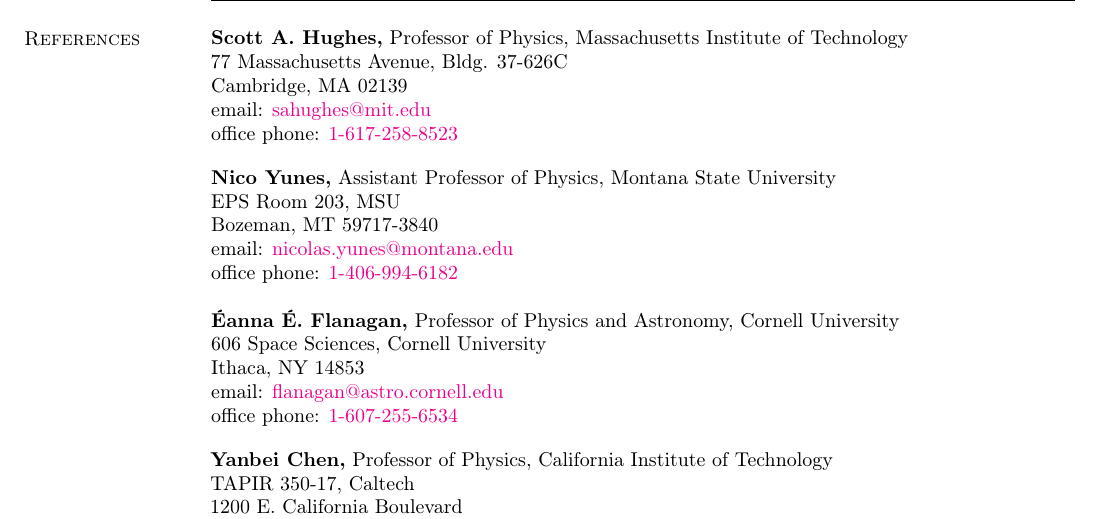
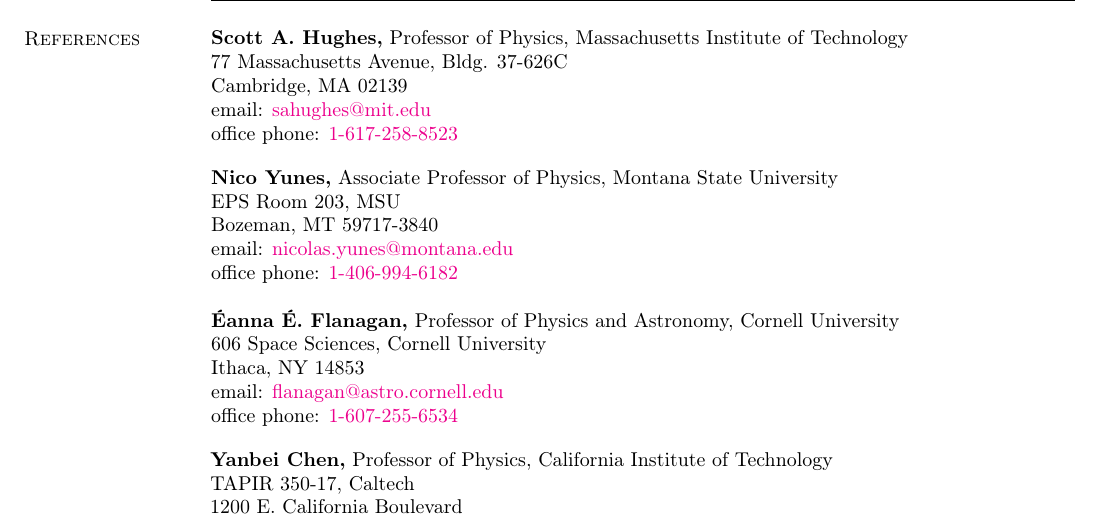
Before and after one commit to duetosymmetry/cv, a LaTeX CV (LeoCStein.tex): part of page 6 of 6, cut so that both start at the same text. Compiled offline with pdfLaTeX.

Commit message:
Nico Assistant->Associate Prof

```diff
--- a/LeoCStein.tex
+++ b/LeoCStein.tex
@@ -245,7 +245,7 @@
 office phone: \href{tel:1-617-258-8523}{1-617-258-8523}}
 \par
 \parbox{\textwidth}{%
-{\bf Nico~Yunes,} Assistant Professor of Physics, Montana State University\\
+{\bf Nico~Yunes,} Associate Professor of Physics, Montana State University\\
 EPS Room 203, MSU\\
 Bozeman, MT 59717-3840\\
 email: \href{mailto:nicolas.yunes@montana.edu}{nicolas.yunes@montana.edu} \\
```
